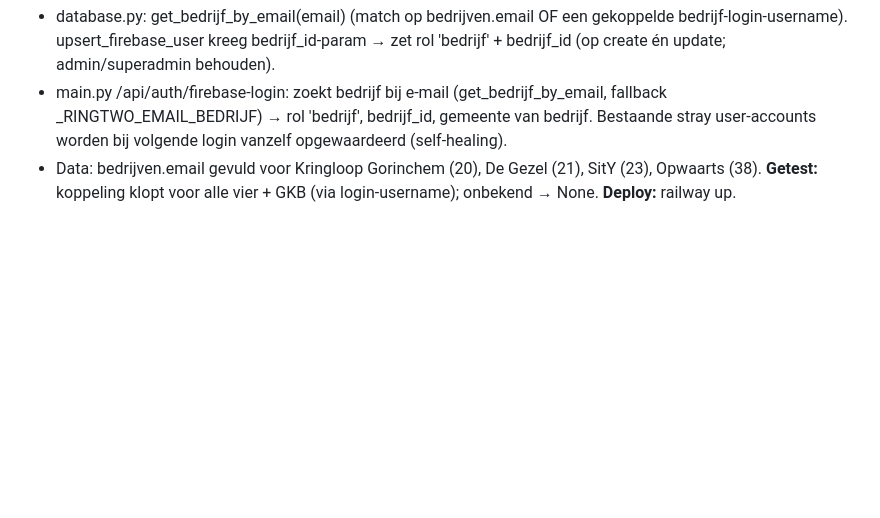
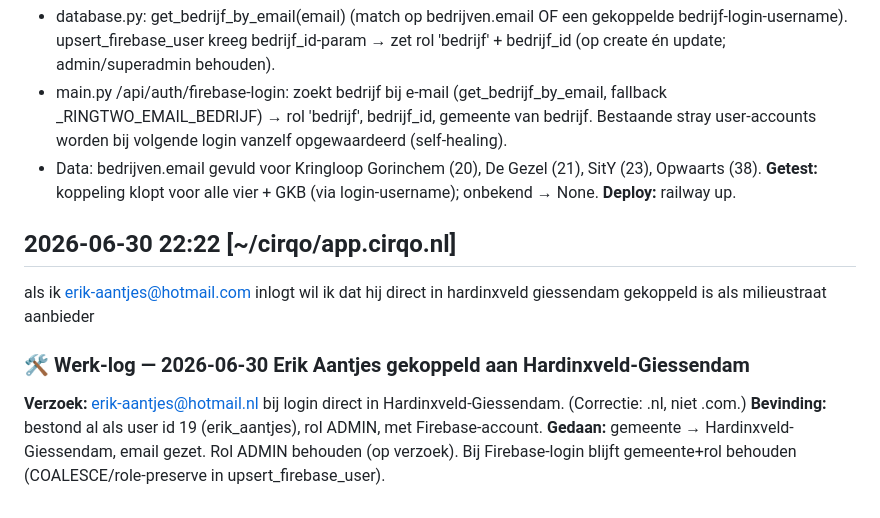
Before and after one commit to Joran1993/BAR, a Markdown page: .claude-log.md, the part around the change. Drawn GitHub-style; blank space fills up the shorter version.

Commit message:
Logboek: Erik Aantjes → Hardinxveld-Giessendam (admin)
Co-Authored-By: Claude Opus 4.8 <noreply@anthropic.com>

```diff
--- a/.claude-log.md
+++ b/.claude-log.md
@@ -445,3 +445,10 @@ Ik wil dat het volledig gekoppeld is en naadloos blijft werken als ze nu vanuit
 - Data: bedrijven.email gevuld voor Kringloop Gorinchem (20), De Gezel (21), SitY (23), Opwaarts (38).
 **Getest:** koppeling klopt voor alle vier + GKB (via login-username); onbekend → None.
 **Deploy:** railway up.
+
+## 2026-06-30 22:22  [~/cirqo/app.cirqo.nl]
+als ik erik-aantjes@hotmail.com inlogt wil ik dat hij direct in hardinxveld giessendam gekoppeld is als milieustraat aanbieder
+### 🛠️ Werk-log — 2026-06-30  Erik Aantjes gekoppeld aan Hardinxveld-Giessendam
+**Verzoek:** erik-aantjes@hotmail.nl bij login direct in Hardinxveld-Giessendam. (Correctie: .nl, niet .com.)
+**Bevinding:** bestond al als user id 19 (erik_aantjes), rol ADMIN, met Firebase-account.
+**Gedaan:** gemeente → Hardinxveld-Giessendam, email gezet. Rol ADMIN behouden (op verzoek). Bij Firebase-login blijft gemeente+rol behouden (COALESCE/role-preserve in upsert_firebase_user).
```
